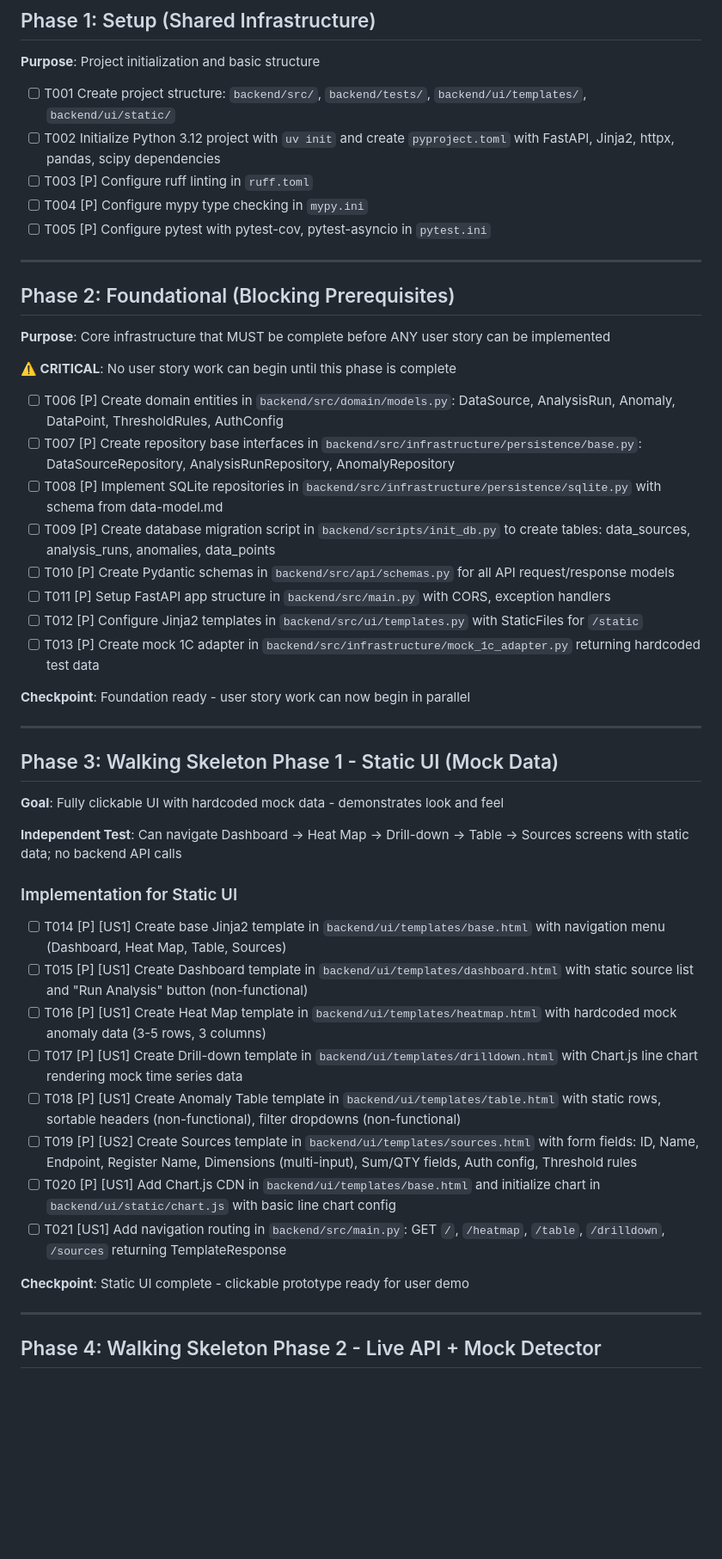
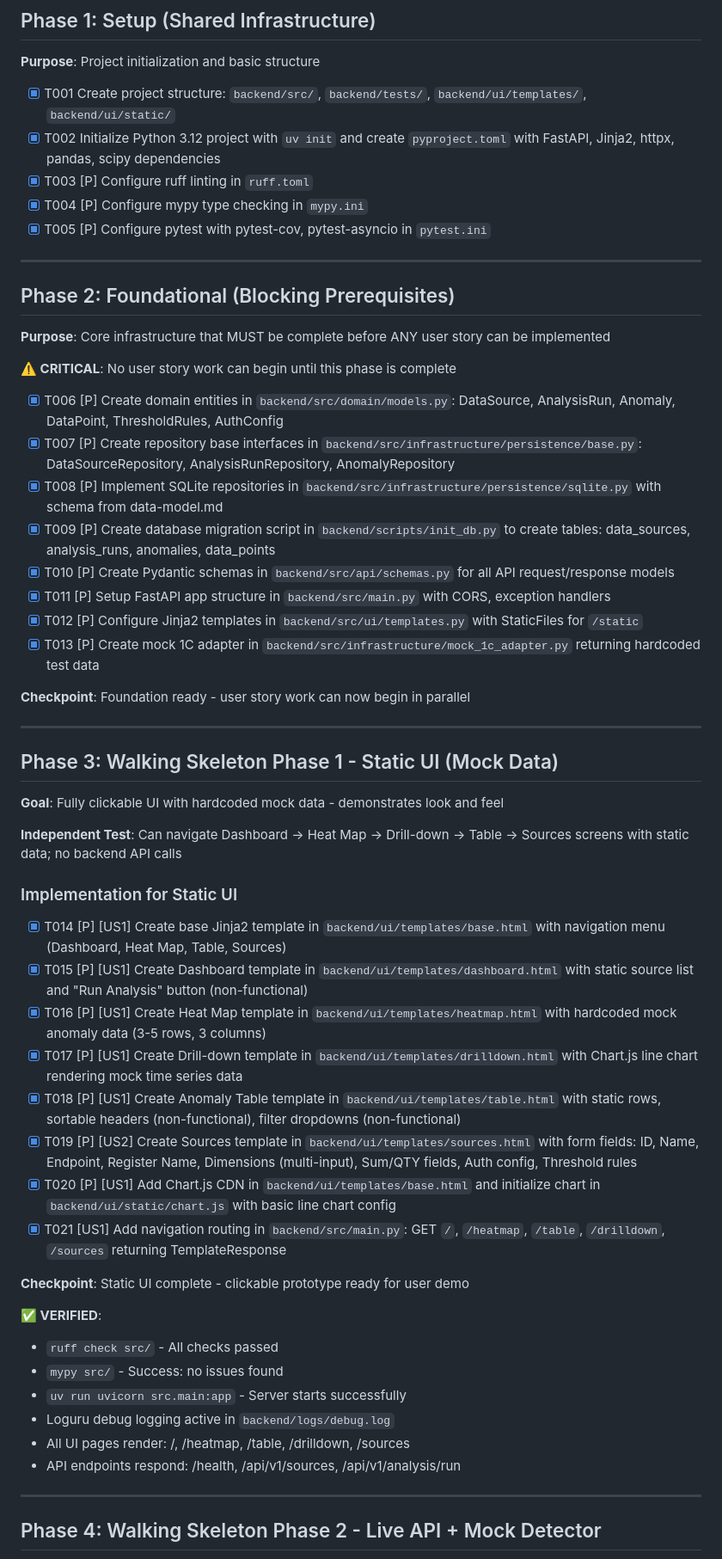
Before and after one commit to maximsamokhval/anomaly-detection, a Markdown page: specs/001-anomaly-detection-mvp/tasks.md, the part around the change. Shown at 86% size. Drawn GitHub-style; blank space fills up the shorter version.

Commit message:
docs(001): Mark Phases 1-3 tasks as completed
- All 21 tasks completed (T001-T021)
- Verified: ruff check passes, mypy passes
- Verified: Server runs with loguru debug logging
- Verified: All UI pages and API endpoints respond
- Walking Skeleton Phase 1 ready for demo

```diff
--- a/specs/001-anomaly-detection-mvp/tasks.md
+++ b/specs/001-anomaly-detection-mvp/tasks.md
@@ -25,11 +25,11 @@
 
 **Purpose**: Project initialization and basic structure
 
-- [ ] T001 Create project structure: `backend/src/`, `backend/tests/`, `backend/ui/templates/`, `backend/ui/static/`
-- [ ] T002 Initialize Python 3.12 project with `uv init` and create `pyproject.toml` with FastAPI, Jinja2, httpx, pandas, scipy dependencies
-- [ ] T003 [P] Configure ruff linting in `ruff.toml`
-- [ ] T004 [P] Configure mypy type checking in `mypy.ini`
-- [ ] T005 [P] Configure pytest with pytest-cov, pytest-asyncio in `pytest.ini`
+- [x] T001 Create project structure: `backend/src/`, `backend/tests/`, `backend/ui/templates/`, `backend/ui/static/`
+- [x] T002 Initialize Python 3.12 project with `uv init` and create `pyproject.toml` with FastAPI, Jinja2, httpx, pandas, scipy dependencies
+- [x] T003 [P] Configure ruff linting in `ruff.toml`
+- [x] T004 [P] Configure mypy type checking in `mypy.ini`
+- [x] T005 [P] Configure pytest with pytest-cov, pytest-asyncio in `pytest.ini`
 
 ---
 
@@ -39,14 +39,14 @@
 
 **⚠️ CRITICAL**: No user story work can begin until this phase is complete
 
-- [ ] T006 [P] Create domain entities in `backend/src/domain/models.py`: DataSource, AnalysisRun, Anomaly, DataPoint, ThresholdRules, AuthConfig
-- [ ] T007 [P] Create repository base interfaces in `backend/src/infrastructure/persistence/base.py`: DataSourceRepository, AnalysisRunRepository, AnomalyRepository
-- [ ] T008 [P] Implement SQLite repositories in `backend/src/infrastructure/persistence/sqlite.py` with schema from data-model.md
-- [ ] T009 [P] Create database migration script in `backend/scripts/init_db.py` to create tables: data_sources, analysis_runs, anomalies, data_points
-- [ ] T010 [P] Create Pydantic schemas in `backend/src/api/schemas.py` for all API request/response models
-- [ ] T011 [P] Setup FastAPI app structure in `backend/src/main.py` with CORS, exception handlers
-- [ ] T012 [P] Configure Jinja2 templates in `backend/src/ui/templates.py` with StaticFiles for `/static`
-- [ ] T013 [P] Create mock 1C adapter in `backend/src/infrastructure/mock_1c_adapter.py` returning hardcoded test data
+- [x] T006 [P] Create domain entities in `backend/src/domain/models.py`: DataSource, AnalysisRun, Anomaly, DataPoint, ThresholdRules, AuthConfig
+- [x] T007 [P] Create repository base interfaces in `backend/src/infrastructure/persistence/base.py`: DataSourceRepository, AnalysisRunRepository, AnomalyRepository
+- [x] T008 [P] Implement SQLite repositories in `backend/src/infrastructure/persistence/sqlite.py` with schema from data-model.md
+- [x] T009 [P] Create database migration script in `backend/scripts/init_db.py` to create tables: data_sources, analysis_runs, anomalies, data_points
+- [x] T010 [P] Create Pydantic schemas in `backend/src/api/schemas.py` for all API request/response models
+- [x] T011 [P] Setup FastAPI app structure in `backend/src/main.py` with CORS, exception handlers
+- [x] T012 [P] Configure Jinja2 templates in `backend/src/ui/templates.py` with StaticFiles for `/static`
+- [x] T013 [P] Create mock 1C adapter in `backend/src/infrastructure/mock_1c_adapter.py` returning hardcoded test data
 
 **Checkpoint**: Foundation ready - user story work can now begin in parallel
 
@@ -60,16 +60,24 @@
 
 ### Implementation for Static UI
 
-- [ ] T014 [P] [US1] Create base Jinja2 template in `backend/ui/templates/base.html` with navigation menu (Dashboard, Heat Map, Table, Sources)
-- [ ] T015 [P] [US1] Create Dashboard template in `backend/ui/templates/dashboard.html` with static source list and "Run Analysis" button (non-functional)
-- [ ] T016 [P] [US1] Create Heat Map template in `backend/ui/templates/heatmap.html` with hardcoded mock anomaly data (3-5 rows, 3 columns)
-- [ ] T017 [P] [US1] Create Drill-down template in `backend/ui/templates/drilldown.html` with Chart.js line chart rendering mock time series data
-- [ ] T018 [P] [US1] Create Anomaly Table template in `backend/ui/templates/table.html` with static rows, sortable headers (non-functional), filter dropdowns (non-functional)
-- [ ] T019 [P] [US2] Create Sources template in `backend/ui/templates/sources.html` with form fields: ID, Name, Endpoint, Register Name, Dimensions (multi-input), Sum/QTY fields, Auth config, Threshold rules
-- [ ] T020 [P] [US1] Add Chart.js CDN in `backend/ui/templates/base.html` and initialize chart in `backend/ui/static/chart.js` with basic line chart config
-- [ ] T021 [US1] Add navigation routing in `backend/src/main.py`: GET `/`, `/heatmap`, `/table`, `/drilldown`, `/sources` returning TemplateResponse
+- [x] T014 [P] [US1] Create base Jinja2 template in `backend/ui/templates/base.html` with navigation menu (Dashboard, Heat Map, Table, Sources)
+- [x] T015 [P] [US1] Create Dashboard template in `backend/ui/templates/dashboard.html` with static source list and "Run Analysis" button (non-functional)
+- [x] T016 [P] [US1] Create Heat Map template in `backend/ui/templates/heatmap.html` with hardcoded mock anomaly data (3-5 rows, 3 columns)
+- [x] T017 [P] [US1] Create Drill-down template in `backend/ui/templates/drilldown.html` with Chart.js line chart rendering mock time series data
+- [x] T018 [P] [US1] Create Anomaly Table template in `backend/ui/templates/table.html` with static rows, sortable headers (non-functional), filter dropdowns (non-functional)
+- [x] T019 [P] [US2] Create Sources template in `backend/ui/templates/sources.html` with form fields: ID, Name, Endpoint, Register Name, Dimensions (multi-input), Sum/QTY fields, Auth config, Threshold rules
+- [x] T020 [P] [US1] Add Chart.js CDN in `backend/ui/templates/base.html` and initialize chart in `backend/ui/static/chart.js` with basic line chart config
+- [x] T021 [US1] Add navigation routing in `backend/src/main.py`: GET `/`, `/heatmap`, `/table`, `/drilldown`, `/sources` returning TemplateResponse
 
 **Checkpoint**: Static UI complete - clickable prototype ready for user demo
+
+**✅ VERIFIED**:
+- `ruff check src/` - All checks passed
+- `mypy src/` - Success: no issues found
+- `uv run uvicorn src.main:app` - Server starts successfully
+- Loguru debug logging active in `backend/logs/debug.log`
+- All UI pages render: /, /heatmap, /table, /drilldown, /sources
+- API endpoints respond: /health, /api/v1/sources, /api/v1/analysis/run
 
 ---
 
```
